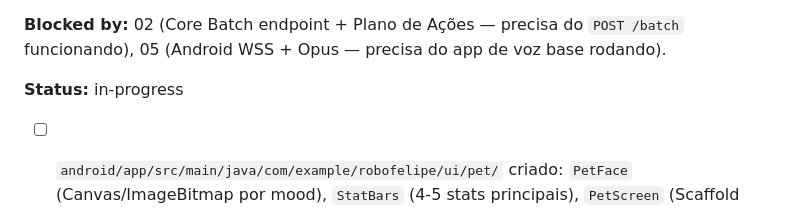
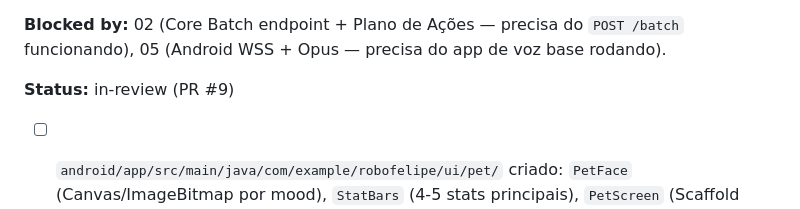
Before and after one commit to eliascoelho911/robo-felipe, a Markdown page: docs/tickets/06-android-pet-ui-batch-plano-executor.md, the part around the change. GitHub-like rendering.

```diff
--- a/docs/tickets/06-android-pet-ui-batch-plano-executor.md
+++ b/docs/tickets/06-android-pet-ui-batch-plano-executor.md
@@ -34,7 +34,7 @@ do celular → `shake` trigger).
 `POST /batch` funcionando), 05 (Android WSS + Opus — precisa do app de
 voz base rodando).
 
-**Status:** in-progress
+**Status:** in-review (PR #9)
 
 - [ ] `android/app/src/main/java/com/example/robofelipe/ui/pet/` criado: `PetFace` (Canvas/ImageBitmap por mood), `StatBars` (4-5 stats principais), `PetScreen` (Scaffold com face + barras + botão push-to-talk).
 - [ ] 13 moods do ADR-023 mapeados a expressões visuais (sprites ou Canvas drawing).
```
Also changed, not shown: docs/specs/06-android-pet-ui-batch-plano-executor.md (+1 -1 lines).
